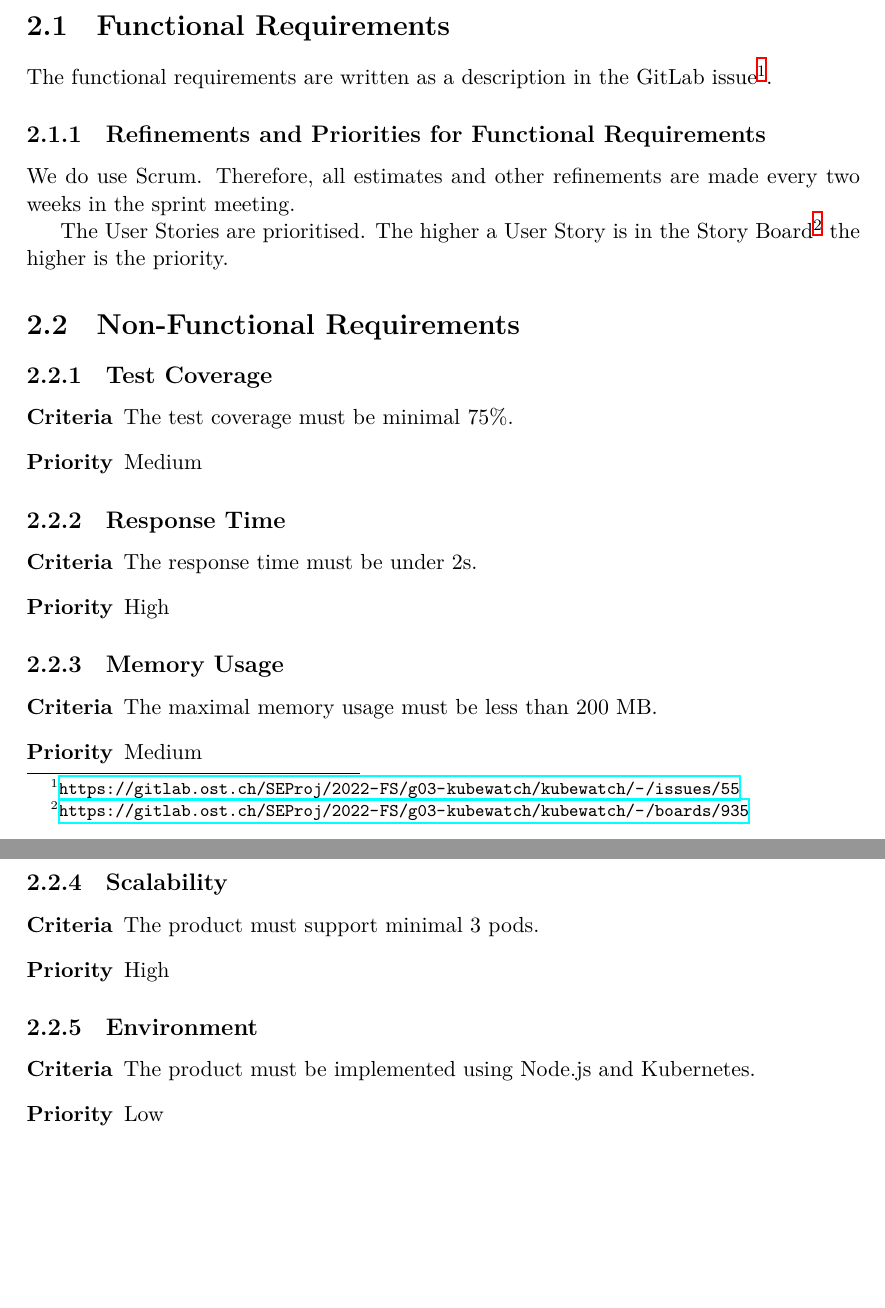
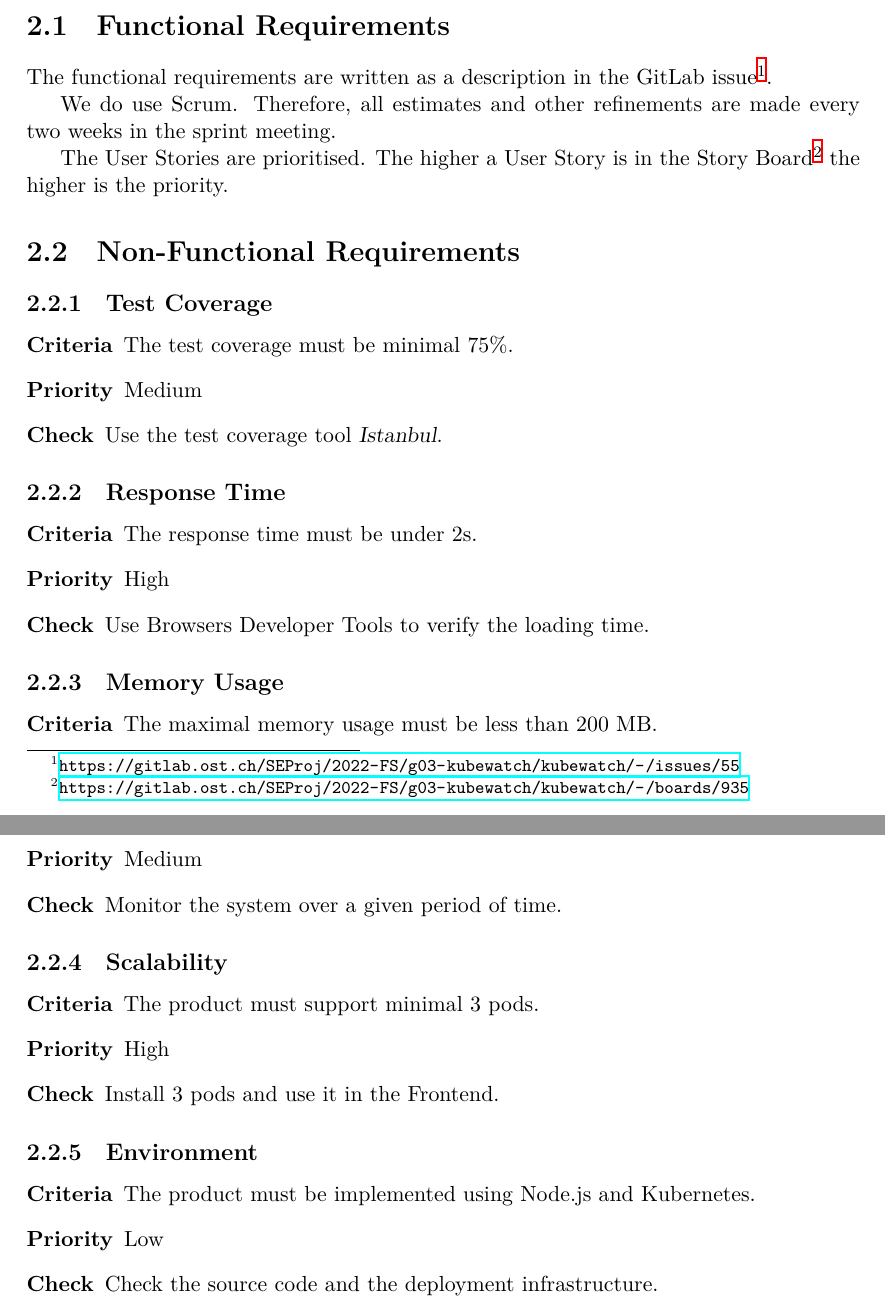
Before and after one commit to KubeWatch-Monitoring/KubeWatch, a LaTeX thesis (Documentation/src/main.tex, which reads Documentation/src/02_product-documentation/02_requirements.tex): two parts of pages 5 and 6 of 13, joined at a grey line, cut so that both start at the same text, the shorter picture padded with empty space. Compiled offline with XeLaTeX; a LaTeX package or settings file that is missing is left out.

Commit message:
Define the checkfs for the NFR

```diff
--- a/Documentation/src/02_product-documentation/02_requirements.tex
+++ b/Documentation/src/02_product-documentation/02_requirements.tex
@@ -8,7 +8,6 @@
 \section{Functional Requirements}
 The functional requirements are written as a description in the GitLab issue\footnote{\url{https://gitlab.ost.ch/SEProj/2022-FS/g03-kubewatch/kubewatch/-/issues/55}}.
 
-\subsection{Refinements and Priorities for Functional Requirements}
 We do use Scrum.
 Therefore, all estimates and other refinements are made every two weeks in the sprint meeting.
 
@@ -17,33 +16,38 @@ The higher a User Story is in the Story Board\footnote{\url{https://gitlab.ost.c
 
 
 
-\section {Non-Functional Requirements}
+\section{Non-Functional Requirements}
 \subsection{Test Coverage}
 \begin{description}
 \item[Criteria] The test coverage must be minimal 75\%.
 \item[Priority] Medium
+\item[Check] Use the test coverage tool \textsl{Istanbul}.
 \end{description}
 
 \subsection{Response Time}
 \begin{description}
 \item[Criteria] The response time must be under 2s.
 \item[Priority] High
+\item[Check] Use Browsers Developer Tools to verify the loading time.
 \end{description}
 
 \subsection{Memory Usage}
 \begin{description}
 \item[Criteria] The maximal memory usage must be less than 200 MB.
 \item[Priority] Medium
+\item[Check] Monitor the system over a given period of time.
 \end{description}
 
 \subsection{Scalability}
 \begin{description}
 \item[Criteria] The product must support minimal 3 pods.
 \item[Priority] High
+\item[Check] Install 3 pods and use it in the Frontend.
 \end{description}
 
 \subsection{Environment}
 \begin{description}
 \item[Criteria] The product must be implemented using Node.js and Kubernetes.
 \item[Priority] Low
+\item[Check] Check the source code and the deployment infrastructure.
 \end{description}
```
